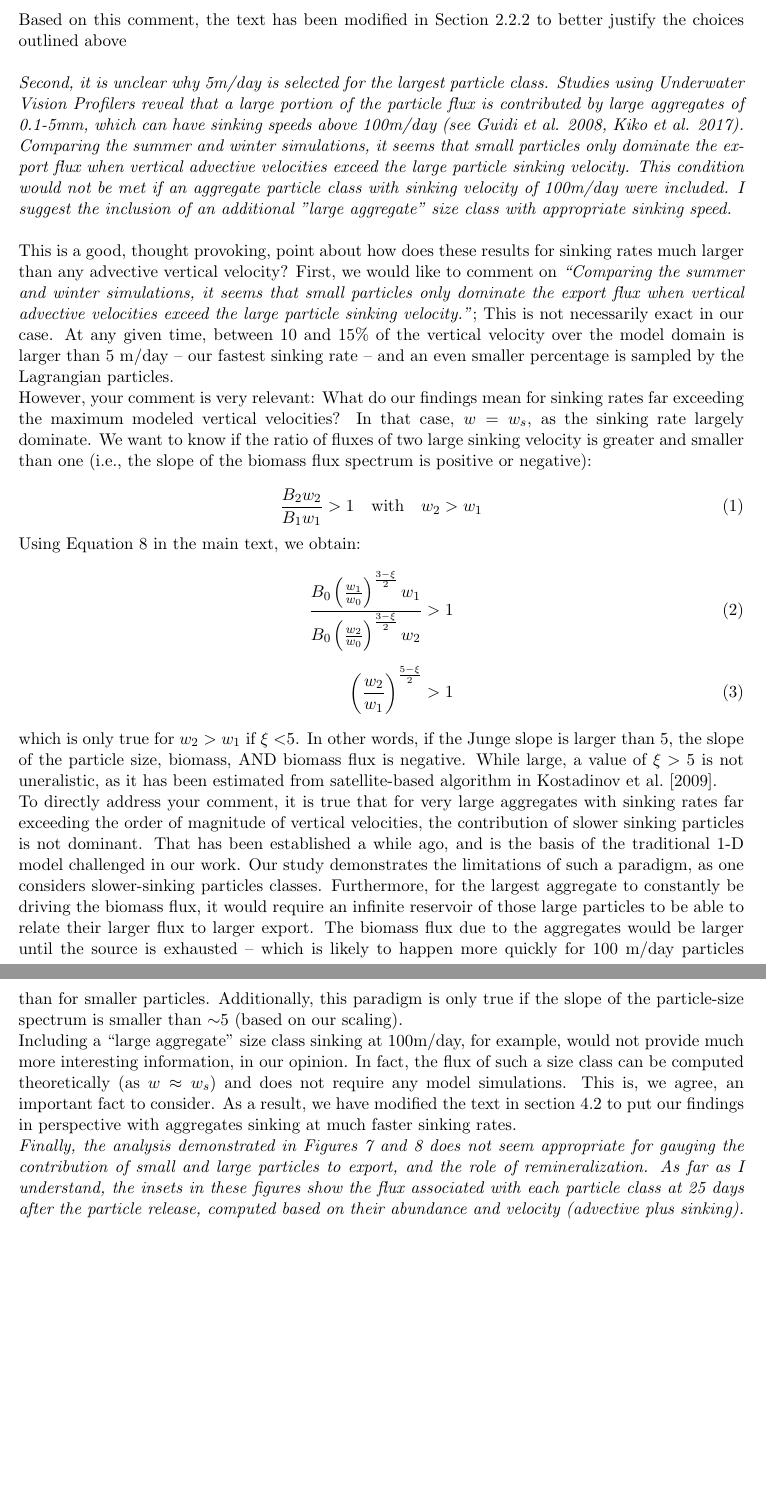
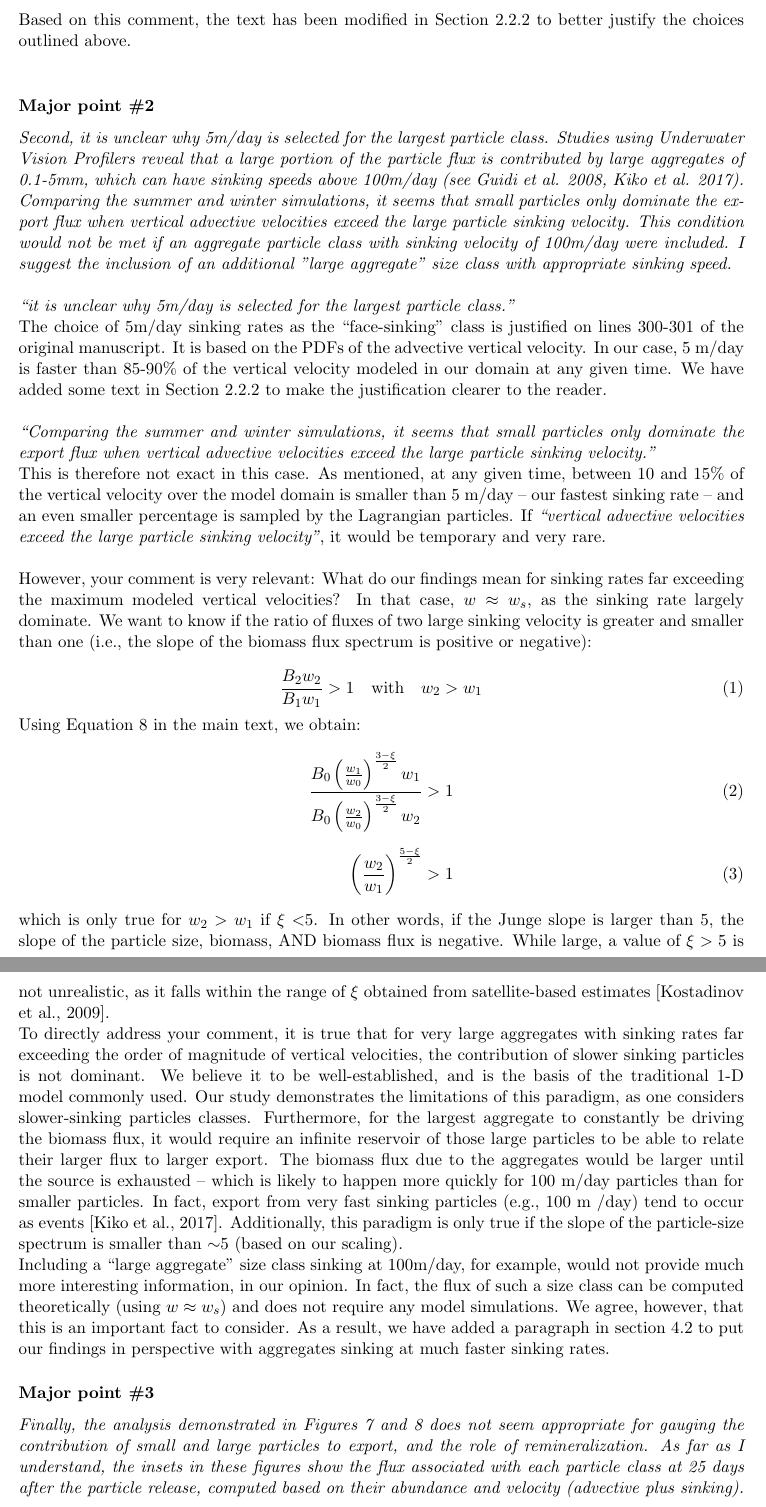
Before and after one commit to matdever/Size-differentiated_Export_GBC, a LaTeX document (Submission_and_reviews/response_to_reviewers.tex): two parts of pages 2 and 3 of 9, joined at a grey line, cut so that both start at the same text, the shorter picture padded with empty space. Compiled offline with pdfLaTeX.

Commit message:
Addressing more reviews

```diff
--- a/Submission_and_reviews/response_to_reviewers.tex
+++ b/Submission_and_reviews/response_to_reviewers.tex
@@ -66,14 +67,18 @@ Additionally, the base of the euphotic zone is preferred in our study for three
 
 Finally, the small particles released at the base of the euphotic layer do not aim to represent small particles at the time of particle production. It can also represent larger particles at production that went through remineralization in the ML.
 
-Based on this comment, the text has been modified in Section 2.2.2 to better justify the choices outlined above  \\
+Based on this comment, the text has been modified in Section 2.2.2 to better justify the choices outlined above.\\
 
-
+\subsection*{Major point \#2}
 \textit{Second, it is unclear why 5m/day is selected for the largest particle class. Studies using Underwater Vision Profilers reveal that a large portion of the particle flux is contributed by large aggregates of 0.1-5mm, which can have sinking speeds above 100m/day (see Guidi et al. 2008, Kiko et al. 2017). Comparing the summer and winter simulations, it seems that small particles only dominate the export flux when vertical advective velocities exceed the large particle sinking velocity. This condition would not be met if an aggregate particle class with sinking velocity of 100m/day were included. I suggest the inclusion of an additional "large aggregate" size class with appropriate sinking speed.\\}
 
-This is a good, thought provoking, point about how does these results for sinking rates much larger than any advective vertical velocity? First, we would like to comment on \textit{``Comparing the summer and winter simulations, it seems that small particles only dominate the export flux when vertical advective velocities exceed the large particle sinking velocity."}; This is not necessarily exact in our case. At any given time, between 10 and 15\% of the vertical velocity over the model domain is larger than 5 m/day -- our fastest sinking rate -- and an even smaller percentage is sampled by the Lagrangian particles.
+\textit{``it is unclear why 5m/day is selected for the largest particle class."\\}
+The choice of 5m/day sinking rates as the ``face-sinking"  class is justified on lines 300-301 of the original manuscript. It is based on the PDFs of the advective vertical velocity. In our case, 5 m/day is faster than 85-90\% of the vertical velocity modeled in our domain at any given time. We have added some text in Section 2.2.2 to make the justification clearer to the reader.\\
 
-However, your comment is very relevant: What do our findings mean for sinking rates far exceeding the maximum modeled vertical velocities? In that case, $w = w_s$, as the sinking rate largely dominate. We want to know if the ratio of fluxes of two large sinking velocity is greater and smaller than one (i.e., the slope of the biomass flux spectrum is positive or negative):
+\textit{``Comparing the summer and winter simulations, it seems that small particles only dominate the export flux when vertical advective velocities exceed the large particle sinking velocity."\\}
+This is therefore not exact in this case. As mentioned, at any given time, between 10 and 15\% of the vertical velocity over the model domain is smaller than 5 m/day -- our fastest sinking rate -- and an even smaller percentage is sampled by the Lagrangian particles. If \textit{``vertical advective velocities exceed the large particle sinking velocity"}, it would be temporary and very rare.\\
+
+However, your comment is very relevant: What do our findings mean for sinking rates far exceeding the maximum modeled vertical velocities? In that case, $w \approx w_s$, as the sinking rate largely dominate. We want to know if the ratio of fluxes of two large sinking velocity is greater and smaller than one (i.e., the slope of the biomass flux spectrum is positive or negative):
 
 \begin{equation}
 	\frac{B_2w_2}{B_1w_1} >1 \quad \text{with} \quad w_2 > w_1
@@ -84,13 +89,14 @@ Using Equation 8 in the main text, we obtain:
 	\frac{B_0\left(\frac{w_1}{w_0}\right)^{\frac{3-\xi}{2}}w_1}{B_0\left(\frac{w_2}{w_0}\right)^{\frac{3-\xi}{2}}w_2} &> 1\\[.2cm]
 	\left(\frac{w_2}{w_1}\right)^{\frac{5-\xi}{2}} &>1
 \end{align}
-which is only true for $w_2 > w_1$ if $\xi<$5. In other words, if the Junge slope is larger than 5, the slope of the particle size, biomass, AND biomass flux is negative. While large, a value of $\xi>5$ is not uneralistic, as it has been estimated from satellite-based algorithm in \cite{Kostadinov_2009}.
+which is only true for $w_2 > w_1$ if $\xi<$5. In other words, if the Junge slope is larger than 5, the slope of the particle size, biomass, AND biomass flux is negative. While large, a value of $\xi>5$ is not unrealistic, as it falls within the range of $\xi$ obtained from satellite-based estimates \citep{Kostadinov_2009}.
 
-To directly address your comment, it is true that for very large aggregates with sinking rates far exceeding the order of magnitude of vertical velocities, the contribution of slower sinking particles is not dominant. That has been established a while ago, and is the basis of the traditional 1-D model challenged in our work. Our study demonstrates the limitations of such a paradigm, as one considers slower-sinking particles classes. Furthermore, for the largest aggregate to constantly be driving the biomass flux, it would require an infinite reservoir of those large particles to be able to relate their larger flux to larger export. The biomass flux due to the aggregates would be larger until the source is exhausted -- which is likely to happen more quickly for 100 m/day particles than for smaller particles.
+To directly address your comment, it is true that for very large aggregates with sinking rates far exceeding the order of magnitude of vertical velocities, the contribution of slower sinking particles is not dominant. We believe it to be well-established, and is the basis of the traditional 1-D model commonly used. Our study demonstrates the limitations of this paradigm, as one considers slower-sinking particles classes. Furthermore, for the largest aggregate to constantly be driving the biomass flux, it would require an infinite reservoir of those large particles to be able to relate their larger flux to larger export. The biomass flux due to the aggregates would be larger until the source is exhausted -- which is likely to happen more quickly for 100 m/day particles than for smaller particles. In fact, export from very fast sinking particles (e.g., 100 m /day) tend to occur as events \citep{Kiko_2017}.
 Additionally, this paradigm is only true if the slope of the particle-size spectrum is smaller than $\sim$5 (based on our scaling).
 
-Including a ``large aggregate" size class sinking at 100m/day, for example, would not provide much more interesting information, in our opinion. In fact, the flux of such a size class can be computed theoretically (as $w \approx w_s$) and does not require any model simulations. This is, we agree, an important fact to consider. As a result, we have modified the text in section 4.2 to put our findings in perspective with aggregates sinking at much faster sinking rates.
+Including a ``large aggregate" size class sinking at 100m/day, for example, would not provide much more interesting information, in our opinion. In fact, the flux of such a size class can be computed theoretically (using $w \approx w_s$) and does not require any model simulations. We agree, however, that this is an important fact to consider. As a result, we have added a paragraph in section 4.2 to put our findings in perspective with aggregates sinking at much faster sinking rates.
 
+\subsection*{Major point \#3}
  \textit{Finally, the analysis demonstrated in Figures 7 and 8 does not seem appropriate for gauging the contribution of small and large particles to export, and the role of remineralization. As far as I understand, the insets in these figures show the flux associated with each particle class at 25 days after the particle release, computed based on their abundance and velocity (advective plus sinking).\\}
 
  \rep{This is correct}
```
Also changed, not shown: Submission_and_reviews/reviews.bib (+10 -0 lines), sinking_biblio.bib (+9 -0 lines), size_differentiated_export.tex (+4 -2 lines), Submission_and_reviews/response_to_reviewers.pdf, Submission_and_reviews/response_to_reviewers.tex (1 more changed lines).
